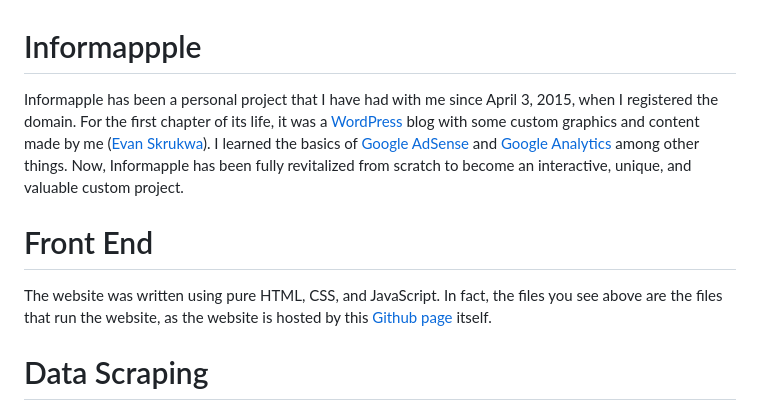
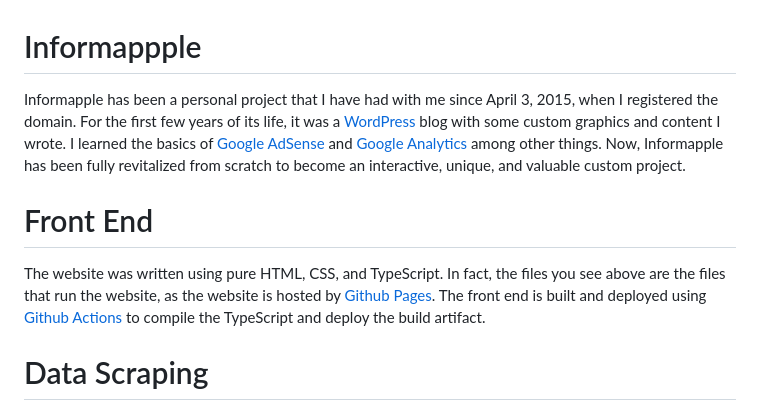
Before and after one commit to skrukwa/informapple, a Markdown page: README.md, the part around the change. GitHub-like rendering.

```diff
--- a/README.md
+++ b/README.md
@@ -1,8 +1,8 @@
 # Informappple
-Informapple has been a personal project that I have had with me since April 3, 2015, when I registered the domain. For the first chapter of its life, it was a [WordPress](https://wordpress.com) blog with some custom graphics and content made by me ([Evan Skrukwa](https://www.linkedin.com/in/skrukwa)). I learned the basics of [Google AdSense](https://adsense.google.com/start) and [Google Analytics](https://developers.google.com/analytics) among other things. Now, Informapple has been fully revitalized from scratch to become an interactive, unique, and valuable custom project.
+Informapple has been a personal project that I have had with me since April 3, 2015, when I registered the domain. For the first few years of its life, it was a [WordPress](https://wordpress.com) blog with some custom graphics and content I wrote. I learned the basics of [Google AdSense](https://adsense.google.com/start) and [Google Analytics](https://developers.google.com/analytics) among other things. Now, Informapple has been fully revitalized from scratch to become an interactive, unique, and valuable custom project.
 
 # Front End
-The website was written using pure HTML, CSS, and JavaScript. In fact, the files you see above are the files that run the website, as the website is hosted by this [Github page](https://pages.github.com) itself.
+The website was written using pure HTML, CSS, and TypeScript. In fact, the files you see above are the files that run the website, as the website is hosted by [Github Pages](https://pages.github.com). The front end is built and deployed using [Github Actions](https://docs.github.com/en/actions) to compile the TypeScript and deploy the build artifact.
 
 # Data Scraping
 All data processing, scraping, and classifying was done using Python. Initially, roughly 490GB of open-source Zstandard compressed archive files of all Reddit posts were used to find popular Apple-related news for a given month. Those articles were then retrieved from the web, and finally, were categorized using [Meta's BART-based zero-shot text classification model](https://huggingface.co/facebook/bart-large-mnli).
```
